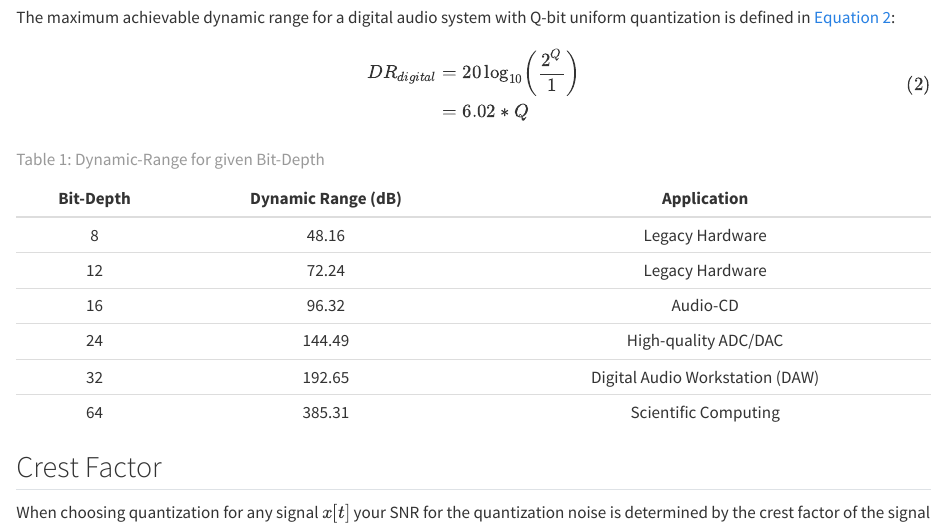
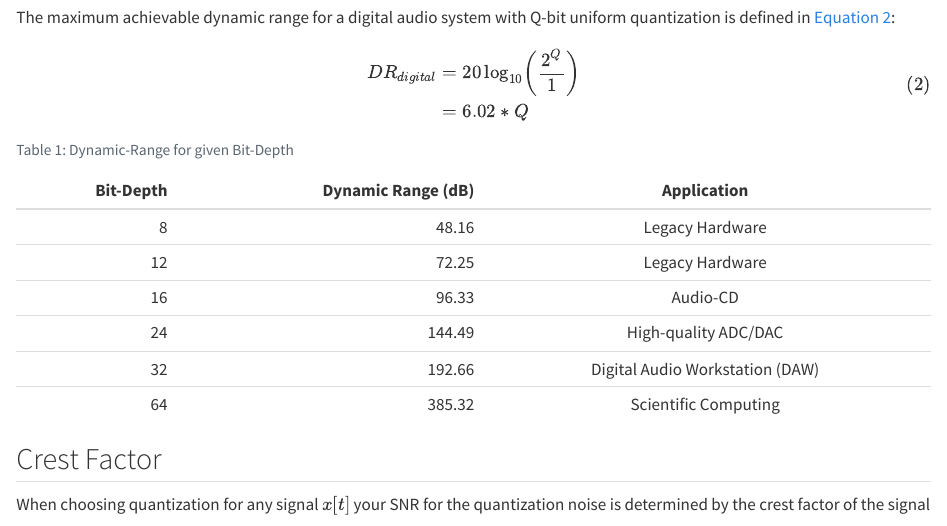
Before and after one commit to tobiashienzsch/perceptual-convolution, a Quarto document (src/digital_signals.qmd): the page in a window 1100 px wide, from 230 px down. Rendered offline with R 4.5, knitr and Pandoc in place of Quarto, with nearby package versions.

Commit message:
Use python code for table data

````diff
--- a/src/digital_signals.qmd
+++ b/src/digital_signals.qmd
@@ -19,16 +19,36 @@ $$
 \end{split}
 $$ {#eq-dynamic-range-digital}
 
-| Bit-Depth | Dynamic Range (dB) |           Application           |
-| :-------: | :----------------: | :-----------------------------: |
-|     8     |       48.16        |         Legacy Hardware         |
-|    12     |       72.24        |         Legacy Hardware         |
-|    16     |       96.32        |            Audio-CD             |
-|    24     |       144.49       |      High-quality ADC/DAC       |
-|    32     |       192.65       | Digital Audio Workstation (DAW) |
-|    64     |       385.31       |      Scientific Computing       |
 
-: Dynamic-Range for given Bit-Depth {#tbl-bit-depth}
+```{python}
+#| echo: false
+#| label: tbl-bit-depth
+#| tbl-cap: Dynamic-Range for given Bit-Depth
+
+from IPython.display import Markdown
+from math import log10
+from tabulate import tabulate
+
+
+def dynamic_range(Q):
+    return round(20*log10(pow(2, Q)), 2)
+
+
+table = [
+    [8, dynamic_range(8), "Legacy Hardware"],
+    [12, dynamic_range(12), "Legacy Hardware"],
+    [16, dynamic_range(16), "Audio-CD"],
+    [24, dynamic_range(24), "High-quality ADC/DAC"],
+    [32, dynamic_range(32), "Digital Audio Workstation (DAW)"],
+    [64, dynamic_range(64), "Scientific Computing"],
+]
+
+Markdown(tabulate(
+    table,
+    headers=["Bit-Depth", "Dynamic Range (dB)", "Application"],
+    stralign="center"
+))
+```
 
 ## Crest Factor
 
````
Also changed, not shown: index.qmd (+1 -3 lines), requirements.txt (added, +5 -0 lines), README.md.
